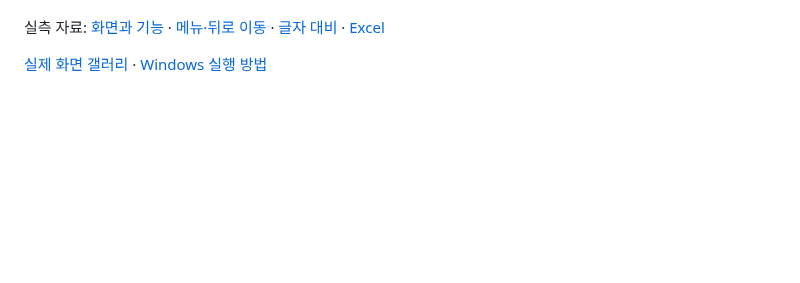
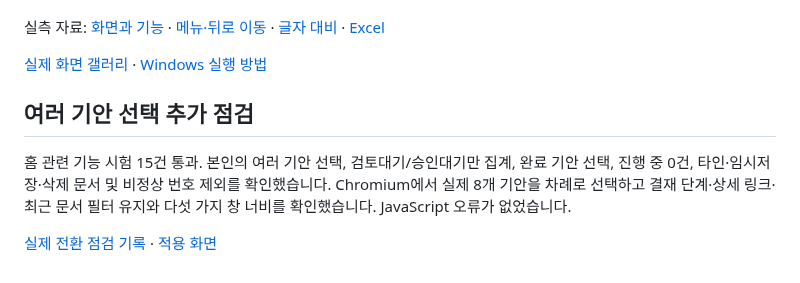
Before and after one commit to xenoqc23/company-approval-system, a Markdown page: docs/ui-verification/README.md, the part around the change. GitHub-like rendering; blank space fills up the shorter version.

```diff
--- a/docs/ui-verification/README.md
+++ b/docs/ui-verification/README.md
@@ -28,3 +28,10 @@
 실측 자료: [화면과 기능](mint-ui-report.json) · [메뉴·뒤로 이동](mint-navigation-report.json) · [글자 대비](mint-contrast-report.json) · [Excel](mint-export-report.json)
 
 [실제 화면 갤러리](../screenshots/README.md) · [Windows 실행 방법](../../START_HERE.txt)
+
+
+## 여러 기안 선택 추가 점검
+
+홈 관련 기능 시험 15건 통과. 본인의 여러 기안 선택, 검토대기/승인대기만 집계, 완료 기안 선택, 진행 중 0건, 타인·임시저장·삭제 문서 및 비정상 번호 제외를 확인했습니다. Chromium에서 실제 8개 기안을 차례로 선택하고 결재 단계·상세 링크·최근 문서 필터 유지와 다섯 가지 창 너비를 확인했습니다. JavaScript 오류가 없었습니다.
+
+[실제 전환 점검 기록](progress-picker-report.json) · [적용 화면](../screenshots/home-progress-picker.png)
```
Also changed, not shown: README.md (+12 -1 lines), docs/screenshots/README.md (+3 -1 lines), docs/screenshots/home-progress-picker.png (added), docs/screenshots/progress-picker.png (added), 8 other files.
